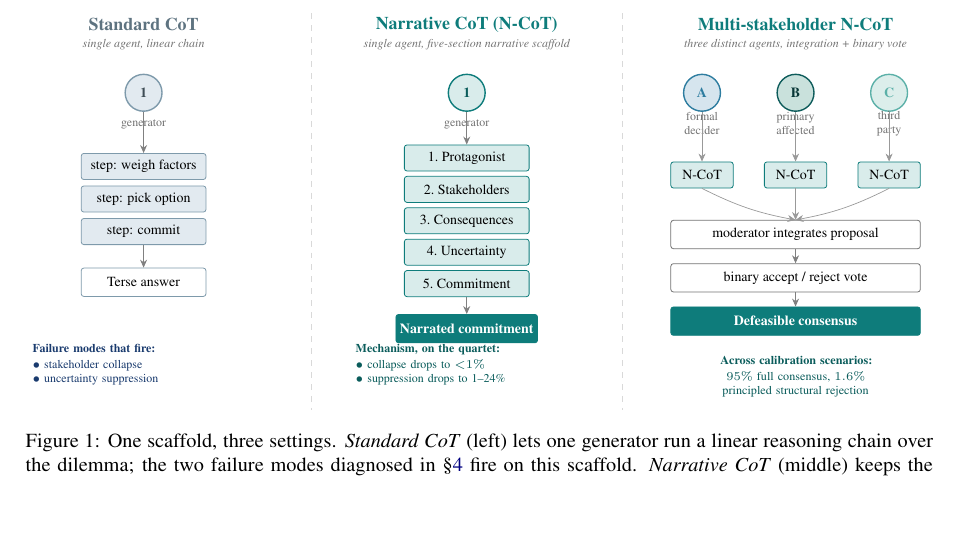
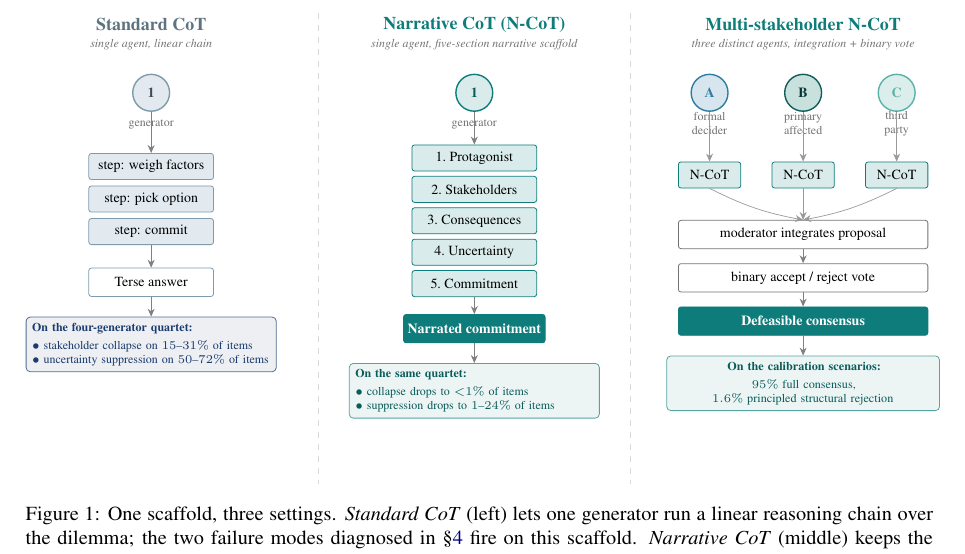
Before and after one commit to PatrickAllenCooper/ANI_Computational_Narratology, a LaTeX paper (papers/ACL_paper.tex): part of page 2 of 17, cut so that both start at the same text, the shorter picture padded with empty space. Compiled offline with pdfLaTeX.

Commit message:
acl paper: clarify hero callouts and reposition fig 8 legend
Hero figure: each panel's bullet stats now sits in an outlined box
tethered to its output by a short arrow, with parallel framing
('On the four-generator quartet' / 'On the same quartet' / 'On the
calibration scenarios') so the failure-mode and recovery numbers
unambiguously refer to what that scaffold produces.

Figure 8: legend moved out of the data area into a bordered white box
below the panels with explicit subplots_adjust spacing so it no longer
overlaps the bars or x-axis labels.

Co-authored-by: Cursor <cursoragent@cursor.com>

```diff
--- a/papers/ACL_paper.tex
+++ b/papers/ACL_paper.tex
@@ -120,8 +120,21 @@ frontier models.
     flowbox, fill=ncotteal, text=white, draw=ncotteal,
     font=\scriptsize\bfseries, minimum height=5mm,
   },
-  fail/.style={font=\tiny, color=alarmred, align=left, inner sep=1pt},
-  good/.style={font=\tiny, color=ncottealdk, align=left, inner sep=1pt},
+  failbox/.style={
+    draw=alarmred!75, fill=alarmred!8, rounded corners=2pt,
+    line width=0.4pt, inner sep=3pt, text width=42mm,
+    align=left, font=\tiny, text=alarmred,
+  },
+  goodbox/.style={
+    draw=ncotteal!70, fill=ncotteal!8, rounded corners=2pt,
+    line width=0.4pt, inner sep=3pt, text width=42mm,
+    align=left, font=\tiny, text=ncottealdk,
+  },
+  goodboxwide/.style={
+    draw=ncotteal!70, fill=ncotteal!8, rounded corners=2pt,
+    line width=0.4pt, inner sep=3pt, text width=46mm,
+    align=center, font=\tiny, text=ncottealdk,
+  },
   arr/.style={->, line width=0.45pt, color=black!50},
   thinarr/.style={->, line width=0.35pt, color=black!40},
   panelhead/.style={font=\small\bfseries, align=center},
@@ -150,11 +163,12 @@ frontier models.
     (o1) {Terse answer};
   \draw[arr] (s3.south) -- (o1.north);
 
-  \node[fail, anchor=north west, text width=3.6cm] at (-2.0, -0.4) {%
-    \textbf{Failure modes that fire:}\\[1pt]
-    $\bullet$~stakeholder collapse\\
-    $\bullet$~uncertainty suppression%
+  \node[failbox, below=3.5mm of o1, anchor=north] (call1) {%
+    \textbf{On the four-generator quartet:}\\[2pt]
+    $\bullet$~stakeholder collapse on $15$--$31\%$ of items\\
+    $\bullet$~uncertainty suppression on $50$--$72\%$ of items%
   };
+  \draw[arr] (o1.south) -- (call1.north);
 \end{scope}
 
 % ===================================================================
@@ -180,11 +194,12 @@ frontier models.
   \node[result, below=3mm of n5] (o2) {Narrated commitment};
   \draw[arr] (n5.south) -- (o2.north);
 
-  \node[good, anchor=north west, text width=3.6cm] at (-2.0, -0.4) {%
-    \textbf{Mechanism, on the quartet:}\\[1pt]
-    $\bullet$~collapse drops to ${<}1\%$\\
-    $\bullet$~suppression drops to 1--24\%%
+  \node[goodbox, below=3.5mm of o2, anchor=north] (call2) {%
+    \textbf{On the same quartet:}\\[2pt]
+    $\bullet$~collapse drops to ${<}1\%$ of items\\
+    $\bullet$~suppression drops to $1$--$24\%$ of items%
   };
+  \draw[arr] (o2.south) -- (call2.north);
 \end{scope}
 
 % ===================================================================
@@ -234,19 +249,19 @@ frontier models.
     {Defeasible consensus};
   \draw[arr] (vote.south) -- (cons.north);
 
-  \node[good, anchor=north, text width=4.6cm, align=center]
-    at (0, -0.6) {%
-    \textbf{Across calibration scenarios:}\\[1pt]
-    $95\%$ full consensus,
+  \node[goodboxwide, below=3.5mm of cons, anchor=north] (call3) {%
+    \textbf{On the calibration scenarios:}\\[2pt]
+    $95\%$ full consensus,\\
     $1.6\%$ principled structural rejection%
   };
+  \draw[arr] (cons.south) -- (call3.north);
 \end{scope}
 
 % ===================================================================
 % Subtle vertical dividers between panels
 % ===================================================================
-\draw[divider] (2.95, 5.4) -- (2.95, -1.6);
-\draw[divider] (8.45, 5.4) -- (8.45, -1.6);
+\draw[divider] (2.95, 5.4) -- (2.95, -2.9);
+\draw[divider] (8.45, 5.4) -- (8.45, -2.9);
 
 \end{tikzpicture}
 \caption{One scaffold, three settings. \emph{Standard CoT} (left) lets one generator run a linear reasoning chain over the dilemma; the two failure modes diagnosed in \S\ref{sec:exp1} fire on this scaffold. \emph{Narrative CoT} (middle) keeps the single generator but forces the trace through five narrative primitives (protagonist, stakeholders, consequences, uncertainty, commitment) before any commit; on the four-generator quartet this drops stakeholder collapse to ${<}1\%$ and uncertainty suppression to $1$--$24\%$ of items. \emph{Multi-stakeholder N-CoT} (right) reuses N-CoT as the per-agent generator and adds three distinct stakeholder narrators (formal decider, primary affected party, third party) whose modification requests are integrated by a moderator and then put to a binary accept/reject vote; on the calibration scenarios this protocol yields $95\%$ full consensus with $1.6\%$ principled structural rejection (\S\ref{sec:exp2}). The same scaffold composes from one narrator to many.}
```
Also changed, not shown: divergence_study_outputs/agentic_probe_rates.pdf, divergence_study_outputs/failure_mode_firing_quartet.pdf, divergence_study_outputs/kc_proxy_correlation.pdf, divergence_study_outputs/subinstruction_attribution.pdf, divergence_study_outputs/sycophancyeval_rates.pdf, divergence_study_outputs/tier1_effect_sizes_quartet.pdf, papers/ACL_paper.pdf, papers/figures/agentic_probe_rates.pdf, 1 other file.
